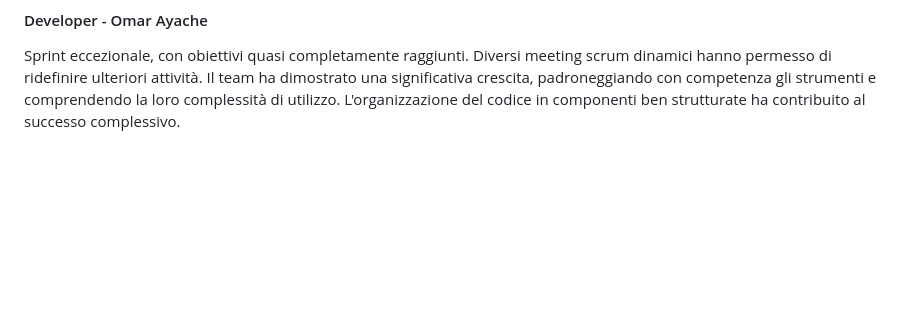
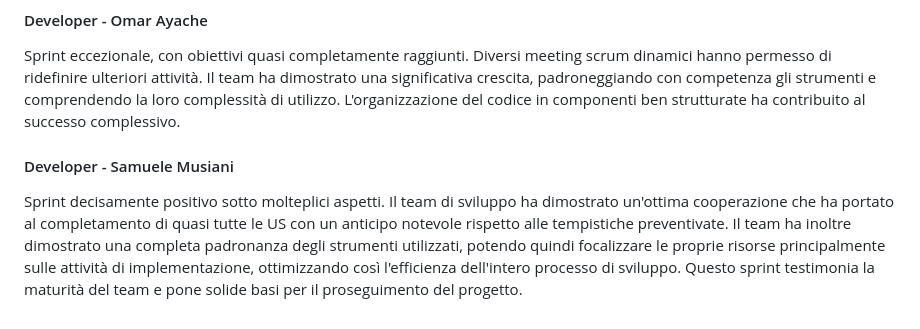
Before and after one commit to samuelemusiani/vezgammon, a Markdown page: doc/retrospettiva.md, the part around the change printed below. GitHub-like rendering; blank space fills up the shorter version.

Commit message:
add: retrospettiva s3 samu

```diff
--- a/doc/retrospettiva.md
+++ b/doc/retrospettiva.md
@@ -131,3 +131,6 @@ Ottimo sprint, in assoluto il migliore. Nonostante un primo momento di inssicure
 
 #### Developer - Omar Ayache
 Sprint eccezionale, con obiettivi quasi completamente raggiunti. Diversi meeting scrum dinamici hanno permesso di ridefinire ulteriori attività. Il team ha dimostrato una significativa crescita, padroneggiando con competenza gli strumenti e comprendendo la loro complessità di utilizzo. L'organizzazione del codice in componenti ben strutturate ha contribuito al successo complessivo.
+
+#### Developer - Samuele Musiani
+Sprint decisamente positivo sotto molteplici aspetti. Il team di sviluppo ha dimostrato un'ottima cooperazione che ha portato al completamento di quasi tutte le US con un anticipo notevole rispetto alle tempistiche preventivate. Il team ha inoltre dimostrato una completa padronanza degli strumenti utilizzati, potendo quindi focalizzare le proprie risorse principalmente sulle attività di implementazione, ottimizzando così l'efficienza dell'intero processo di sviluppo. Questo sprint testimonia la maturità del team e pone solide basi per il proseguimento del progetto.
```
Also changed, not shown: other parts of doc/retrospettiva.md (+7 -7 lines).
